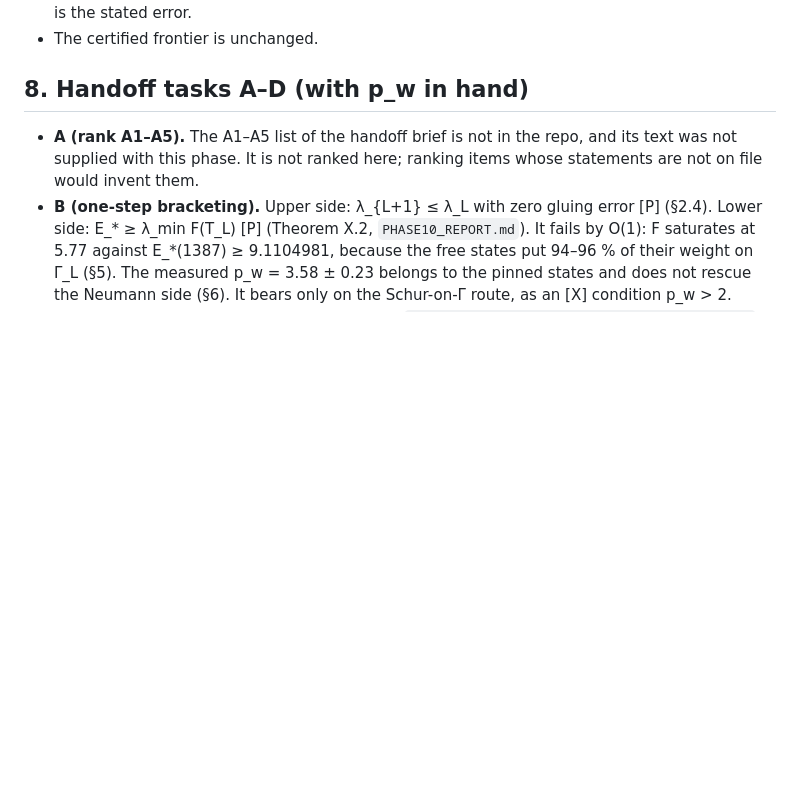
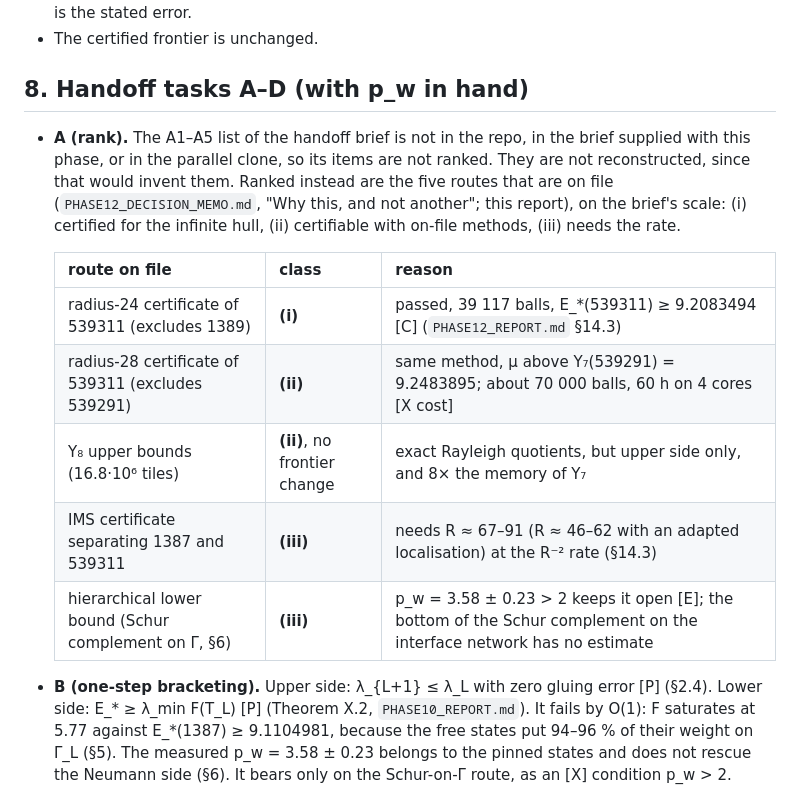
Before and after one commit to dewarjoseph/-, a Markdown page: deliverables/PHASE15_REPORT.md, the part around the change. Rendered like a GitHub page; blank space fills up the shorter version.

Commit message:
Phase XV report: Task A ranks the five routes on file (the handoff's A1-A5 list is not in the repo)
Co-Authored-By: Claude Opus 5.5 <noreply@anthropic.com>

```diff
--- a/deliverables/PHASE15_REPORT.md
+++ b/deliverables/PHASE15_REPORT.md
@@ -148,7 +148,16 @@ with A(R)·(pinned penalty) + B(R) = o(R⁻²) so that the pinned penalty 24 −
 
 ## 8. Handoff tasks A–D (with p_w in hand)
 
-- **A (rank A1–A5).** The A1–A5 list of the handoff brief is not in the repo, and its text was not supplied with this phase. It is not ranked here; ranking items whose statements are not on file would invent them.
+- **A (rank).** The A1–A5 list of the handoff brief is not in the repo, in the brief supplied with this phase, or in the parallel clone, so its items are not ranked. They are not reconstructed, since that would invent them. Ranked instead are the five routes that are on file (`PHASE12_DECISION_MEMO.md`, "Why this, and not another"; this report), on the brief's scale: (i) certified for the infinite hull, (ii) certifiable with on-file methods, (iii) needs the rate.
+
+  | route on file | class | reason |
+  |---|---|---|
+  | radius-24 certificate of 539311 (excludes 1389) | **(i)** | passed, 39 117 balls, E_\*(539311) ≥ 9.2083494 [C] (`PHASE12_REPORT.md` §14.3) |
+  | radius-28 certificate of 539311 (excludes 539291) | **(ii)** | same method, μ above Y₇(539291) = 9.2483895; about 70 000 balls, 60 h on 4 cores [X cost] |
+  | Y₈ upper bounds (16.8·10⁶ tiles) | **(ii)**, no frontier change | exact Rayleigh quotients, but upper side only, and 8× the memory of Y₇ |
+  | IMS certificate separating 1387 and 539311 | **(iii)** | needs R ≈ 67–91 (R ≈ 46–62 with an adapted localisation) at the R⁻² rate (§14.3) |
+  | hierarchical lower bound (Schur complement on Γ, §6) | **(iii)** | p_w = 3.58 ± 0.23 > 2 keeps it open [E]; the bottom of the Schur complement on the interface network has no estimate |
+
 - **B (one-step bracketing).** Upper side: λ_{L+1} ≤ λ_L with zero gluing error [P] (§2.4). Lower side: E_\* ≥ λ_min F(T_L) [P] (Theorem X.2, `PHASE10_REPORT.md`). It fails by O(1): F saturates at 5.77 against E_\*(1387) ≥ 9.1104981, because the free states put 94–96 % of their weight on Γ_L (§5). The measured p_w = 3.58 ± 0.23 belongs to the pinned states and does not rescue the Neumann side (§6). It bears only on the Schur-on-Γ route, as an [X] condition p_w > 2.
 - **C (preregistration).** Done before any value: `phase15_preregistration_boundary_weight.json`, commit d8adbb1.
 - **D.** The strongest certified statement about the hull today is unchanged by this phase. Over all 1 679 616 frame rules the maximiser of E_\* is 1387, 539311 or 539291, and E_\*(539311) ≥ 9.2083494 [C] (`PHASE12_DECISION_MEMO.md`). This phase adds three exact facts: |Γ_L| = 48·4^L, H(T_{L+1}) = ⊕₈ H(T_L) − A_Γ, and the Kramers pairing of every level [P, C]. It adds one measurement: the pinned low-energy states avoid the future interface like R^{−3.6±0.2}, while the free ones sit on it [E]. The single computation that most changes the certified picture is still the preregistered radius-28 certificate of 539311 (about 70 000 balls and 60 h on 4 cores, `PHASE12_DECISION_MEMO.md`), which would exclude 539291. No hierarchical certificate can be stated until the Schur complement on Γ has a bottom estimate (§6).
```
